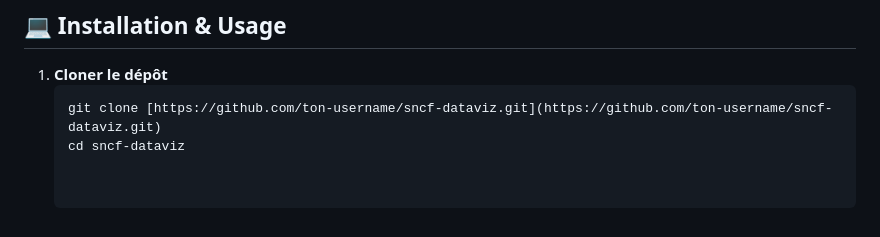
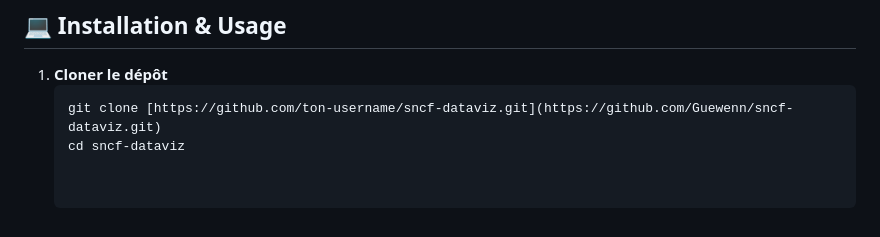
Before and after one commit to Guewenn/dataviz, a Markdown page: README.md, the part around the change. Drawn GitHub-style.

````diff
--- a/README.md
+++ b/README.md
@@ -71,5 +71,5 @@ Le projet ingère et nettoie plusieurs sources de données hétérogènes :
 
 1. **Cloner le dépôt**
    ```bash
-   git clone [https://github.com/ton-username/sncf-dataviz.git](https://github.com/ton-username/sncf-dataviz.git)
+   git clone [https://github.com/ton-username/sncf-dataviz.git](https://github.com/Guewenn/sncf-dataviz.git)
    cd sncf-dataviz
````
